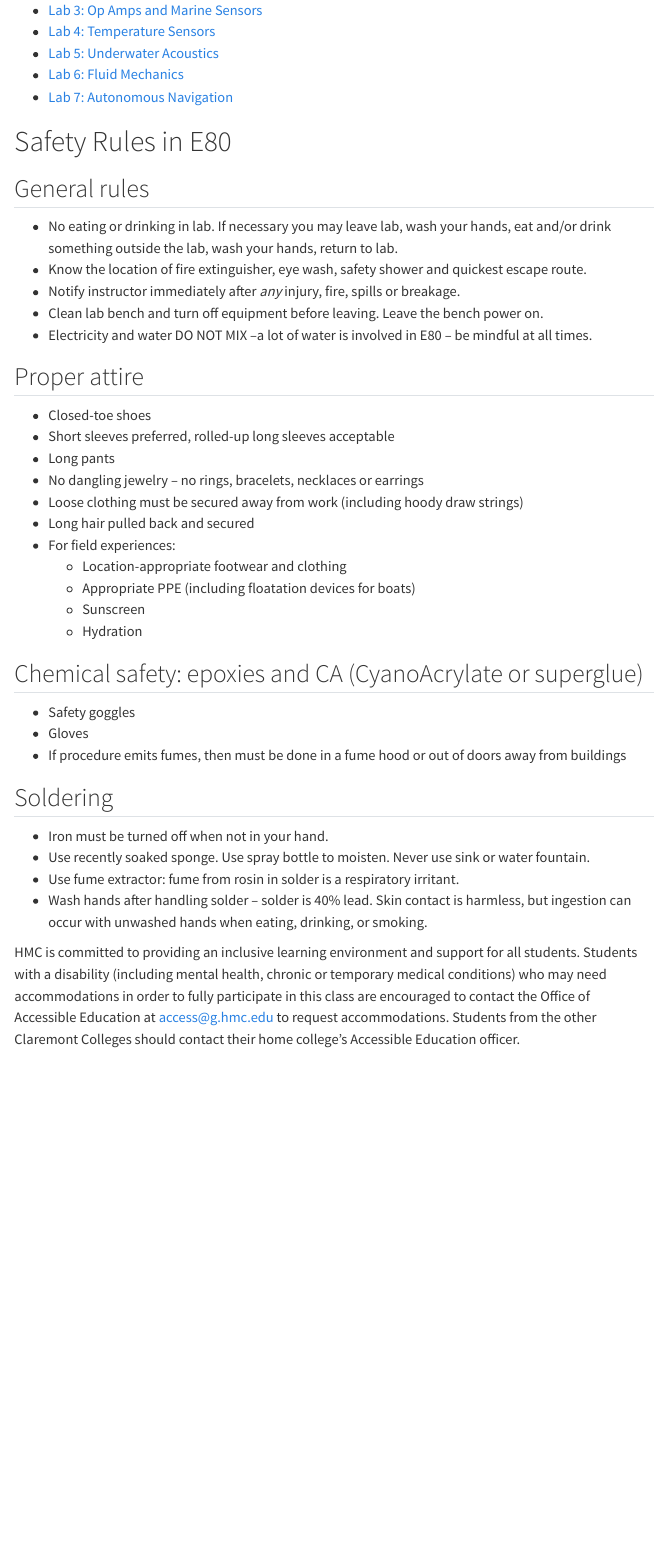
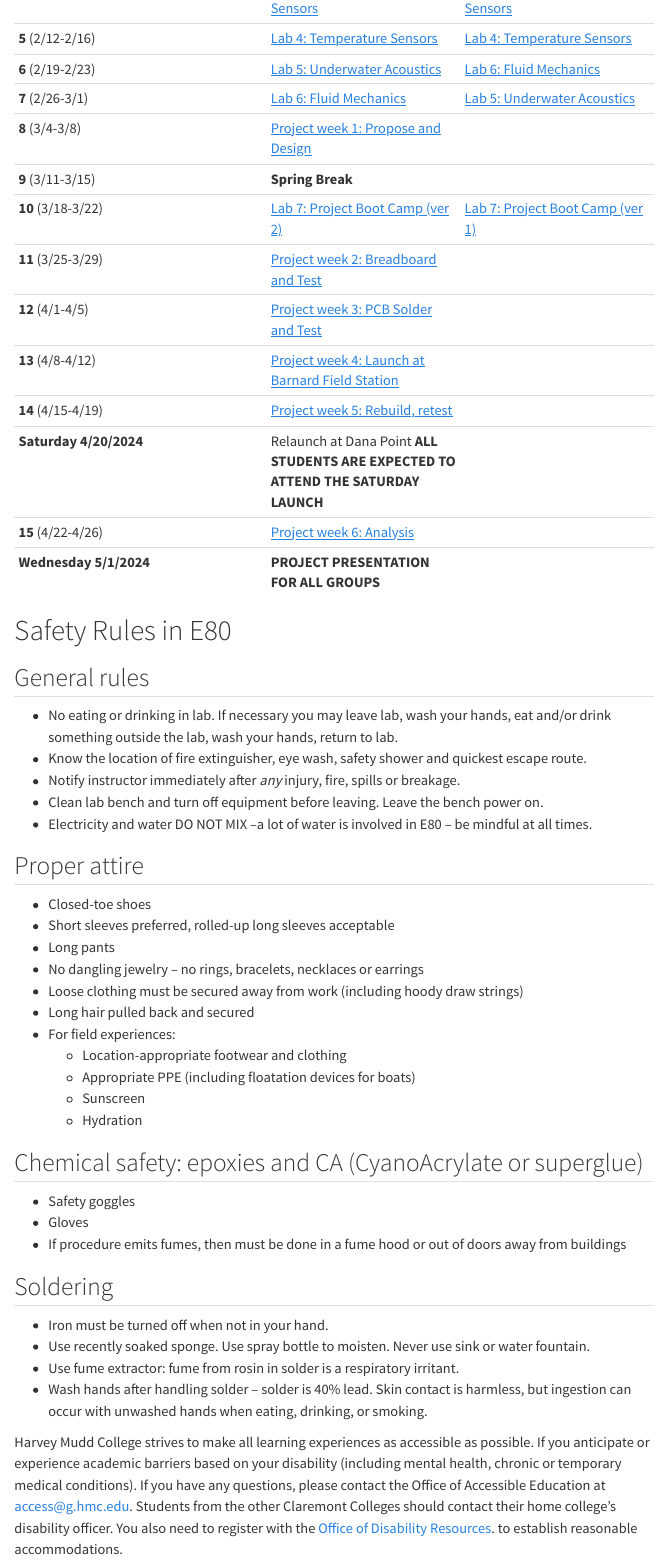
Before and after one commit to warrenlpham/E80, a Quarto document (web/labs/lab_overview/index.qmd): the page in a window 1100 px wide, from 410 px down before the commit and from 550 px down after it. Rendered offline with R 4.5, knitr and Pandoc in place of Quarto, with nearby package versions; menus at the side of the page are left out.

Commit message:
Update Labs frontpage
TODO: fix column width in table to be even for groups A & B

```diff
--- a/web/labs/lab_overview/index.qmd
+++ b/web/labs/lab_overview/index.qmd
@@ -16,5 +11,0 @@ Lab manuals are linked here.
-- [Lab 3: Op Amps and Marine Sensors](/labs/lab3)
-- [Lab 4: Temperature Sensors](/labs/lab4)
-- [Lab 5: Underwater Acoustics](/labs/lab5)
-- [Lab 6: Fluid Mechanics](/labs/lab6)
-- [Lab 7: Autonomous Navigation](/labs/lab7)
@@ -21,3 +20,19 @@ Lab manuals are linked here.
+| **5** (2/12-2/16)|  [Lab 4: Temperature Sensors](/labs/lab4)  |  [Lab 4: Temperature Sensors](/labs/lab4)  |
+| **6** (2/19-2/23)|  [Lab 5: Underwater Acoustics](/labs/lab5)  |  [Lab 6: Fluid Mechanics](/labs/lab6)  |
+| **7** (2/26-3/1)|  [Lab 6: Fluid Mechanics](/labs/lab6)  |  [Lab 5: Underwater Acoustics](/labs/lab5)  |
+| **8** (3/4-3/8)|  [Project week 1: Propose and Design](/project)  |
+| **9** (3/11-3/15)|  **Spring Break**  |
+| **10** (3/18-3/22)|  [Lab 7: Project Boot Camp (ver 2)](/labs/lab7)  |  [Lab 7: Project Boot Camp (ver 1)](/labs/lab7)  |
+| **11** (3/25-3/29)|  [Project week 2: Breadboard and Test](/project)  |
+| **12** (4/1-4/5)|  [Project week 3: PCB Solder and Test](/project)  |
+| **13** (4/8-4/12)|  [Project week 4: Launch at Barnard Field Station](/project) |
+| **14** (4/15-4/19)|  [Project week 5: Rebuild, retest](/project)  |
+| **Saturday 4/20/2024** |  Relaunch at Dana Point **ALL STUDENTS ARE EXPECTED TO ATTEND THE SATURDAY LAUNCH**
+| **15** (4/22-4/26)|  [Project week 6: Analysis](/project)  |
+| **Wednesday 5/1/2024** |  **PROJECT PRESENTATION FOR ALL GROUPS**
+:::
+
+
 
 # Safety Rules in E80
 
@@ -53,4 +68,4 @@ Lab manuals are linked here.
 - Wash hands after handling solder – solder is 40% lead.  Skin contact is harmless, but ingestion can occur with unwashed hands when eating, drinking, or smoking.
 
 
-HMC is committed to providing an inclusive learning environment and support for all students. Students with a disability (including mental health, chronic or temporary medical conditions) who may need accommodations in order to fully participate in this class are encouraged to contact the Office of Accessible Education at [access@g.hmc.edu](mailto:access@g.hmc.edu) to request accommodations. Students from the other Claremont Colleges should contact their home college's Accessible Education officer.
+Harvey Mudd College strives to make all learning experiences as accessible as possible. If you anticipate or experience academic barriers based on your disability (including mental health, chronic or temporary medical conditions). If you have any questions, please contact the Office of Accessible Education at [access@g.hmc.edu](mailto:access@g.hmc.edu). Students from the other Claremont Colleges should contact their home college's disability officer. You also need to register with the [Office of Disability Resources](https://www.hmc.edu/student-life/disability-resources/). to establish reasonable accommodations.
```
Also changed, not shown: web/labs/lab_overview/index.qmd (12 more changed lines).
